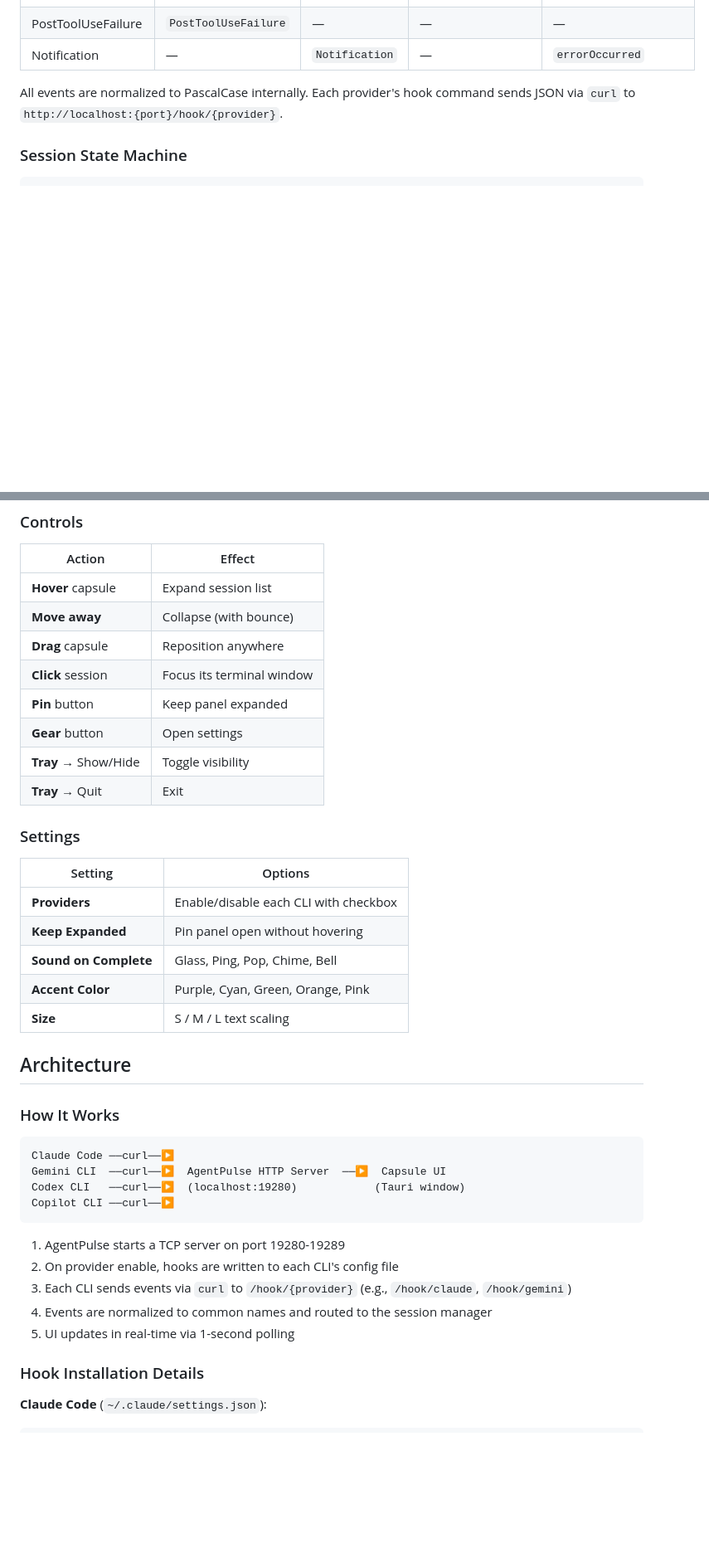
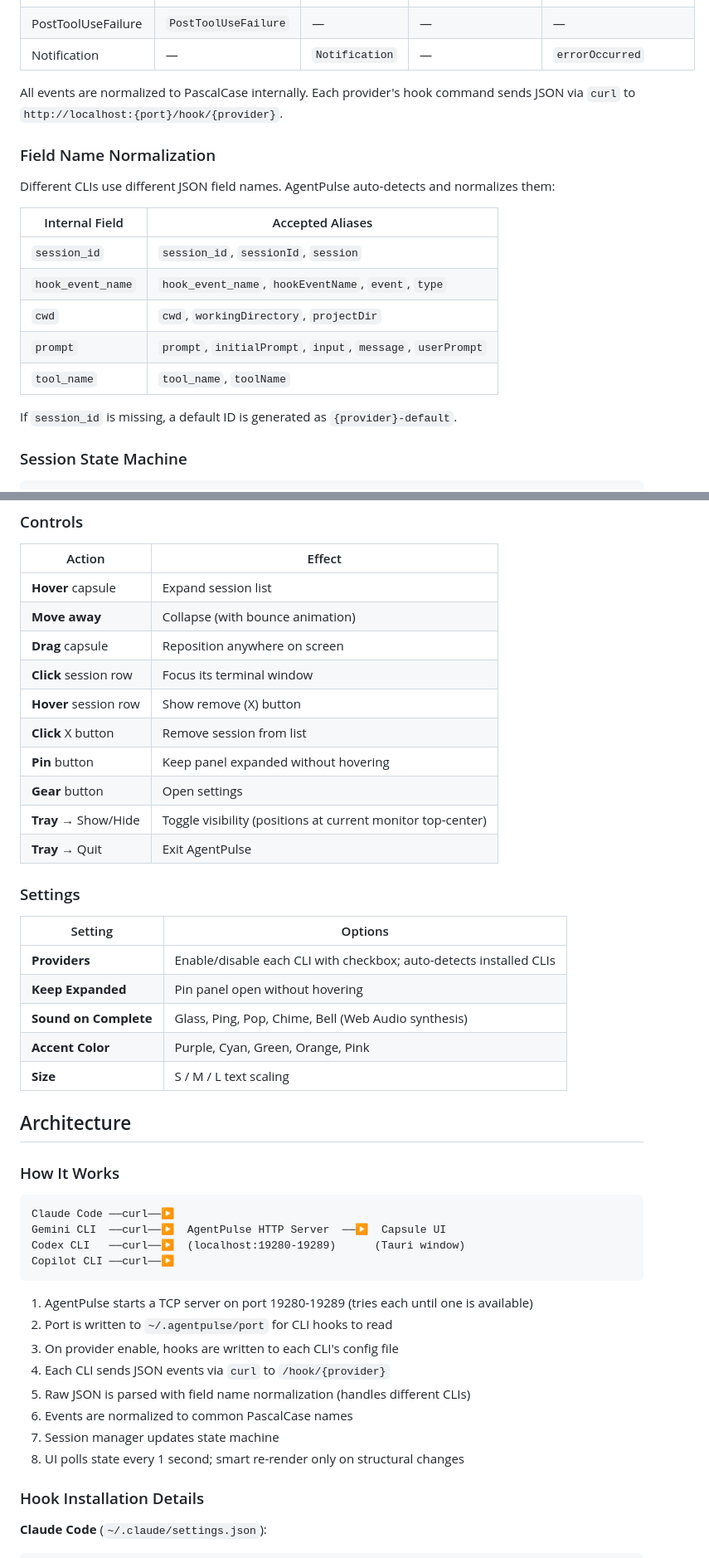
Before and after one commit to yazelin/AgentPulse, a Markdown page: README.md, 2 parts joined by grey strips. Shown at 83% size. GitHub-like rendering; blank space fills up the shorter version.

````diff
--- a/README.md
+++ b/README.md
@@ -30,6 +30,20 @@ A cross-platform desktop app that brings **Dynamic Island-inspired** real-time m
 
 All events are normalized to PascalCase internally. Each provider's hook command sends JSON via `curl` to `http://localhost:{port}/hook/{provider}`.
 
+### Field Name Normalization
+
+Different CLIs use different JSON field names. AgentPulse auto-detects and normalizes them:
+
+| Internal Field | Accepted Aliases |
+|---------------|-----------------|
+| `session_id` | `session_id`, `sessionId`, `session` |
+| `hook_event_name` | `hook_event_name`, `hookEventName`, `event`, `type` |
+| `cwd` | `cwd`, `workingDirectory`, `projectDir` |
+| `prompt` | `prompt`, `initialPrompt`, `input`, `message`, `userPrompt` |
+| `tool_name` | `tool_name`, `toolName` |
+
+If `session_id` is missing, a default ID is generated as `{provider}-default`.
+
 ### Session State Machine
 
 ```
@@ -168,21 +195,23 @@ Frontend is static HTML/CSS/JS — no bundler needed. Changes to `src/` take eff
 | Action | Effect |
 |--------|--------|
 | **Hover** capsule | Expand session list |
-| **Move away** | Collapse (with bounce) |
-| **Drag** capsule | Reposition anywhere |
-| **Click** session | Focus its terminal window |
-| **Pin** button | Keep panel expanded |
+| **Move away** | Collapse (with bounce animation) |
+| **Drag** capsule | Reposition anywhere on screen |
+| **Click** session row | Focus its terminal window |
+| **Hover** session row | Show remove (X) button |
+| **Click** X button | Remove session from list |
+| **Pin** button | Keep panel expanded without hovering |
 | **Gear** button | Open settings |
-| **Tray** → Show/Hide | Toggle visibility |
-| **Tray** → Quit | Exit |
+| **Tray** → Show/Hide | Toggle visibility (positions at current monitor top-center) |
+| **Tray** → Quit | Exit AgentPulse |
 
 ### Settings
 
 | Setting | Options |
 |---------|---------|
-| **Providers** | Enable/disable each CLI with checkbox |
+| **Providers** | Enable/disable each CLI with checkbox; auto-detects installed CLIs |
 | **Keep Expanded** | Pin panel open without hovering |
-| **Sound on Complete** | Glass, Ping, Pop, Chime, Bell |
+| **Sound on Complete** | Glass, Ping, Pop, Chime, Bell (Web Audio synthesis) |
 | **Accent Color** | Purple, Cyan, Green, Orange, Pink |
 | **Size** | S / M / L text scaling |
 
@@ -193,15 +222,18 @@ Frontend is static HTML/CSS/JS — no bundler needed. Changes to `src/` take eff
 ```
 Claude Code ──curl──▶
 Gemini CLI  ──curl──▶  AgentPulse HTTP Server  ──▶  Capsule UI
-Codex CLI   ──curl──▶  (localhost:19280)            (Tauri window)
+Codex CLI   ──curl──▶  (localhost:19280-19289)      (Tauri window)
 Copilot CLI ──curl──▶
 ```
 
-1. AgentPulse starts a TCP server on port 19280-19289
-2. On provider enable, hooks are written to each CLI's config file
-3. Each CLI sends events via `curl` to `/hook/{provider}` (e.g., `/hook/claude`, `/hook/gemini`)
-4. Events are normalized to common names and routed to the session manager
-5. UI updates in real-time via 1-second polling
+1. AgentPulse starts a TCP server on port 19280-19289 (tries each until one is available)
+2. Port is written to `~/.agentpulse/port` for CLI hooks to read
+3. On provider enable, hooks are written to each CLI's config file
+4. Each CLI sends JSON events via `curl` to `/hook/{provider}`
+5. Raw JSON is parsed with field name normalization (handles different CLIs)
+6. Events are normalized to common PascalCase names
+7. Session manager updates state machine
+8. UI polls state every 1 second; smart re-render only on structural changes
 
 ### Hook Installation Details
 
````
Also changed, not shown: other parts of README.md (+40 -25 lines).
